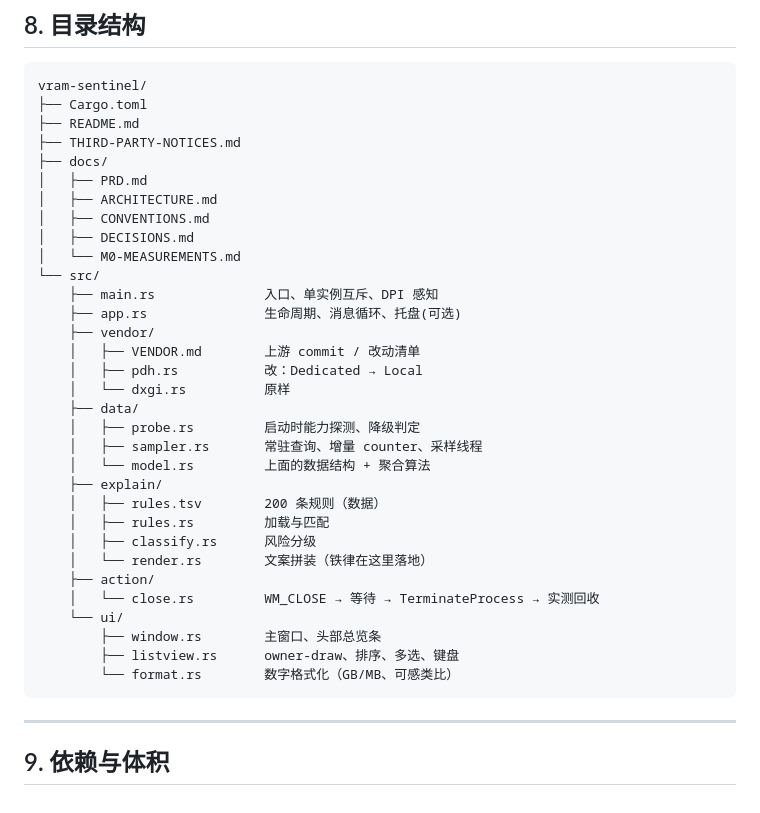
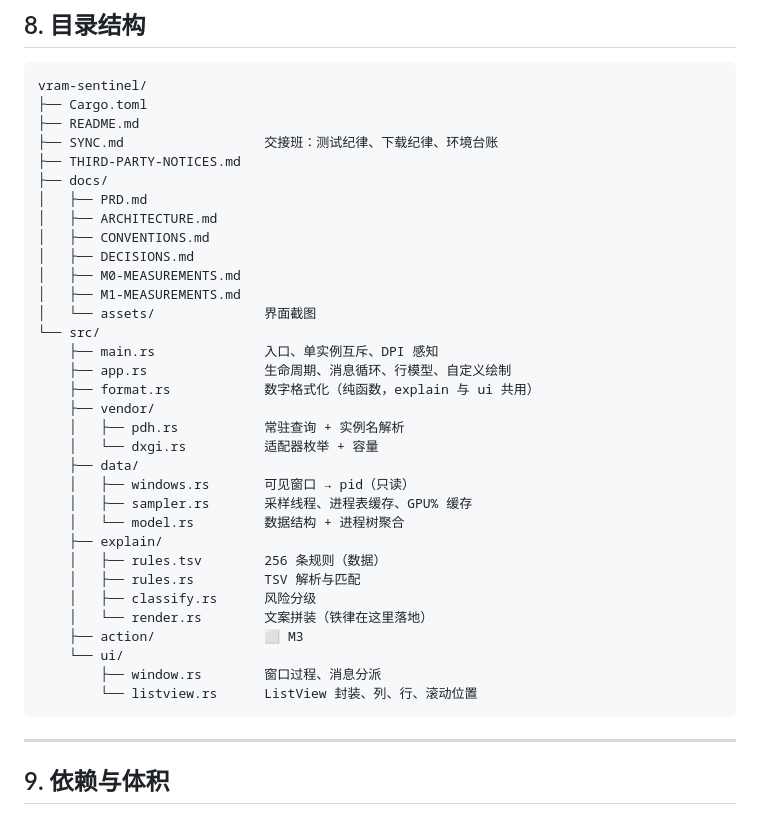
Before and after one commit to Altriaqe/vram-check, a Markdown page: docs/ARCHITECTURE.md, the part around one of its changes. Drawn GitHub-style.

````diff
--- a/docs/ARCHITECTURE.md
+++ b/docs/ARCHITECTURE.md
@@ -244,35 +253,36 @@ unattributed = adapter_used - Σ(local_bytes)
 vram-sentinel/
 ├── Cargo.toml
 ├── README.md
+├── SYNC.md                  交接班：测试纪律、下载纪律、环境台账
 ├── THIRD-PARTY-NOTICES.md
 ├── docs/
 │   ├── PRD.md
 │   ├── ARCHITECTURE.md
 │   ├── CONVENTIONS.md
 │   ├── DECISIONS.md
-│   └── M0-MEASUREMENTS.md
+│   ├── M0-MEASUREMENTS.md
+│   ├── M1-MEASUREMENTS.md
+│   └── assets/              界面截图
 └── src/
     ├── main.rs              入口、单实例互斥、DPI 感知
-    ├── app.rs               生命周期、消息循环、托盘(可选)
+    ├── app.rs               生命周期、消息循环、行模型、自定义绘制
+    ├── format.rs            数字格式化（纯函数，explain 与 ui 共用）
     ├── vendor/
-    │   ├── VENDOR.md        上游 commit / 改动清单
-    │   ├── pdh.rs           改：Dedicated → Local
-    │   └── dxgi.rs          原样
+    │   ├── pdh.rs           常驻查询 + 实例名解析
+    │   └── dxgi.rs          适配器枚举 + 容量
     ├── data/
-    │   ├── probe.rs         启动时能力探测、降级判定
-    │   ├── sampler.rs       常驻查询、增量 counter、采样线程
-    │   └── model.rs         上面的数据结构 + 聚合算法
+    │   ├── windows.rs       可见窗口 → pid（只读）
+    │   ├── sampler.rs       采样线程、进程表缓存、GPU% 缓存
+    │   └── model.rs         数据结构 + 进程树聚合
     ├── explain/
-    │   ├── rules.tsv        200 条规则（数据）
-    │   ├── rules.rs         加载与匹配
+    │   ├── rules.tsv        256 条规则（数据）
+    │   ├── rules.rs         TSV 解析与匹配
     │   ├── classify.rs      风险分级
     │   └── render.rs        文案拼装（铁律在这里落地）
-    ├── action/
-    │   └── close.rs         WM_CLOSE → 等待 → TerminateProcess → 实测回收
+    ├── action/              ⬜ M3
     └── ui/
-        ├── window.rs        主窗口、头部总览条
-        ├── listview.rs      owner-draw、排序、多选、键盘
-        └── format.rs        数字格式化（GB/MB、可感类比）
+        ├── window.rs        窗口过程、消息分派
+        └── listview.rs      ListView 封装、列、行、滚动位置
 ```
 
 ---
````
Also changed, not shown: other parts of docs/ARCHITECTURE.md (+22 -13 lines), README.md (+4 -2 lines), docs/assets/m2-ui.png (added), 16 other files.
